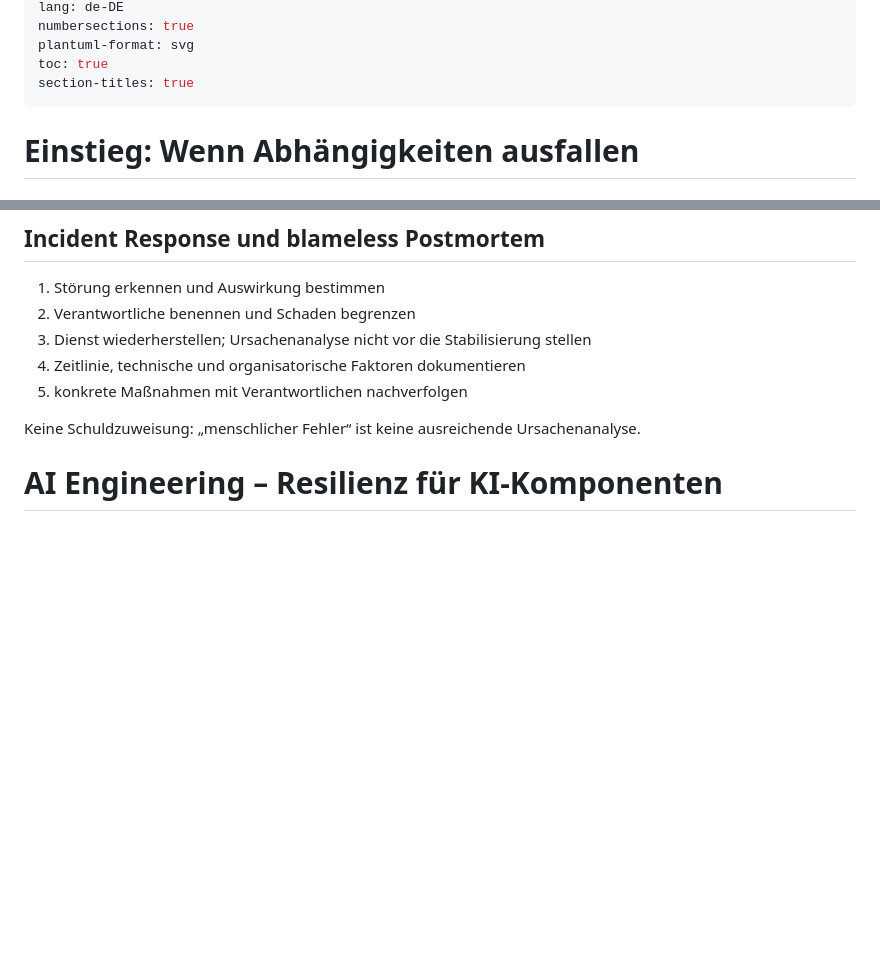
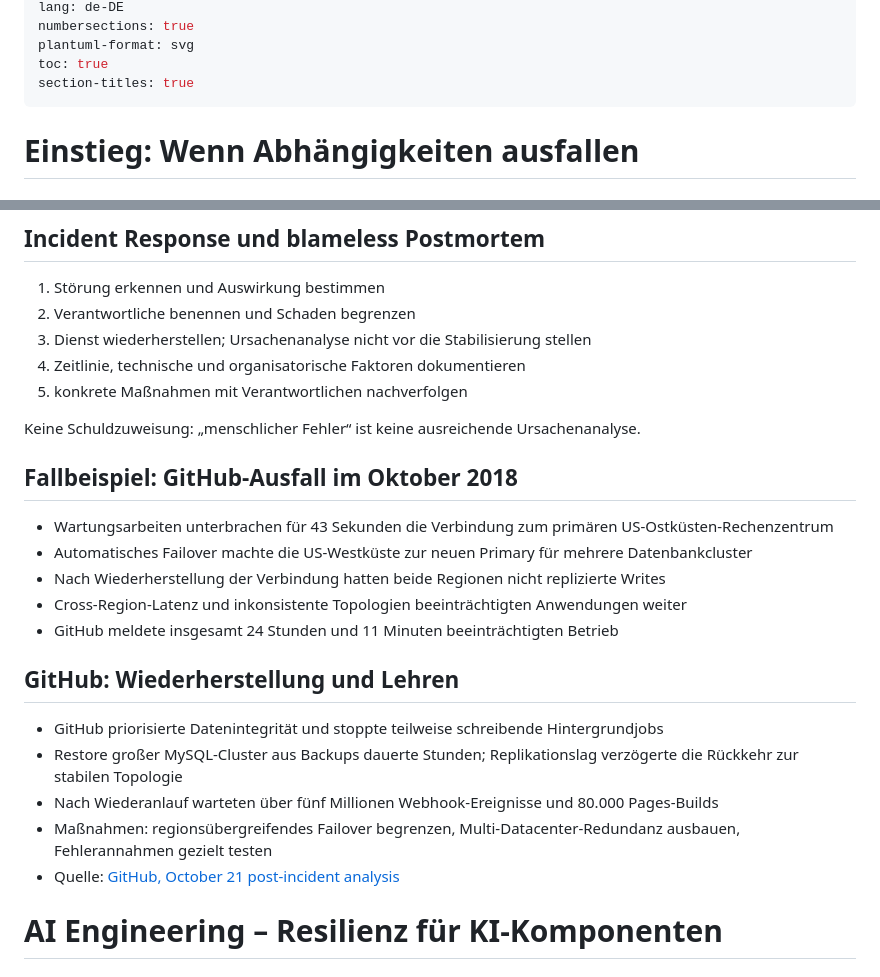
Before and after one commit to dhbw-ka-scalable-systems/lecture, a Markdown page: Material/Slides/04_Resilienz_Hochverfuegbarkeit.md, 2 parts joined by grey strips. Drawn GitHub-style; blank space fills up the shorter version.

Commit message:
postmortem

```diff
--- a/Material/Slides/04_Resilienz_Hochverfuegbarkeit.md
+++ b/Material/Slides/04_Resilienz_Hochverfuegbarkeit.md
@@ -21,7 +21,7 @@ Time plan: 175 min teaching time; 5-minute buffer within the 180-minute teaching
   Zuverlässigkeit messbar machen              32
   Fehlerkaskaden und Stabilitätsmuster         43
   Hochverfügbarkeit und Recovery               42
-  Resilienz testen und Incident Tabletop       25
+  Resilienz testen, Tabletop und Fallbeispiel  25
   AI Engineering                               15
   Zusammenfassung und Transfer                 10
   Planned teaching                             175
@@ -537,4 +537,19 @@ Die nächste Folie vergleicht die Vorschläge; dafür ist keine zusätzliche Bes
 
 Keine Schuldzuweisung: „menschlicher Fehler“ ist keine ausreichende Ursachenanalyse.
 
-<!-- TODO: Öffentliches Postmortem für ein kurzes Lehrbeispiel auswählen; optional Ausschnitt zu Auslöser, Verstärker, Erkennung und Behebung ergänzen. -->
+## Fallbeispiel: GitHub-Ausfall im Oktober 2018
+
+- Wartungsarbeiten unterbrachen für 43 Sekunden die Verbindung zum primären US-Ostküsten-Rechenzentrum
+- Automatisches Failover machte die US-Westküste zur neuen Primary für mehrere Datenbankcluster
+- Nach Wiederherstellung der Verbindung hatten beide Regionen nicht replizierte Writes
+- Cross-Region-Latenz und inkonsistente Topologien beeinträchtigten Anwendungen weiter
+- GitHub meldete insgesamt 24 Stunden und 11 Minuten beeinträchtigten Betrieb
+
+## GitHub: Wiederherstellung und Lehren
+
+- GitHub priorisierte Datenintegrität und stoppte teilweise schreibende Hintergrundjobs
+- Restore großer MySQL-Cluster aus Backups dauerte Stunden; Replikationslag verzögerte die Rückkehr zur stabilen Topologie
+- Nach Wiederanlauf warteten über fünf Millionen Webhook-Ereignisse und 80.000 Pages-Builds
+- Maßnahmen: regionsübergreifendes Failover begrenzen, Multi-Datacenter-Redundanz ausbauen, Fehlerannahmen gezielt testen
+- Quelle: [GitHub, October 21 post-incident analysis](https://github.blog/news-insights/company-news/oct21-post-incident-analysis/)
+
```
Also changed, not shown: other parts of Material/Slides/04_Resilienz_Hochverfuegbarkeit.md (+1 -0 lines).
